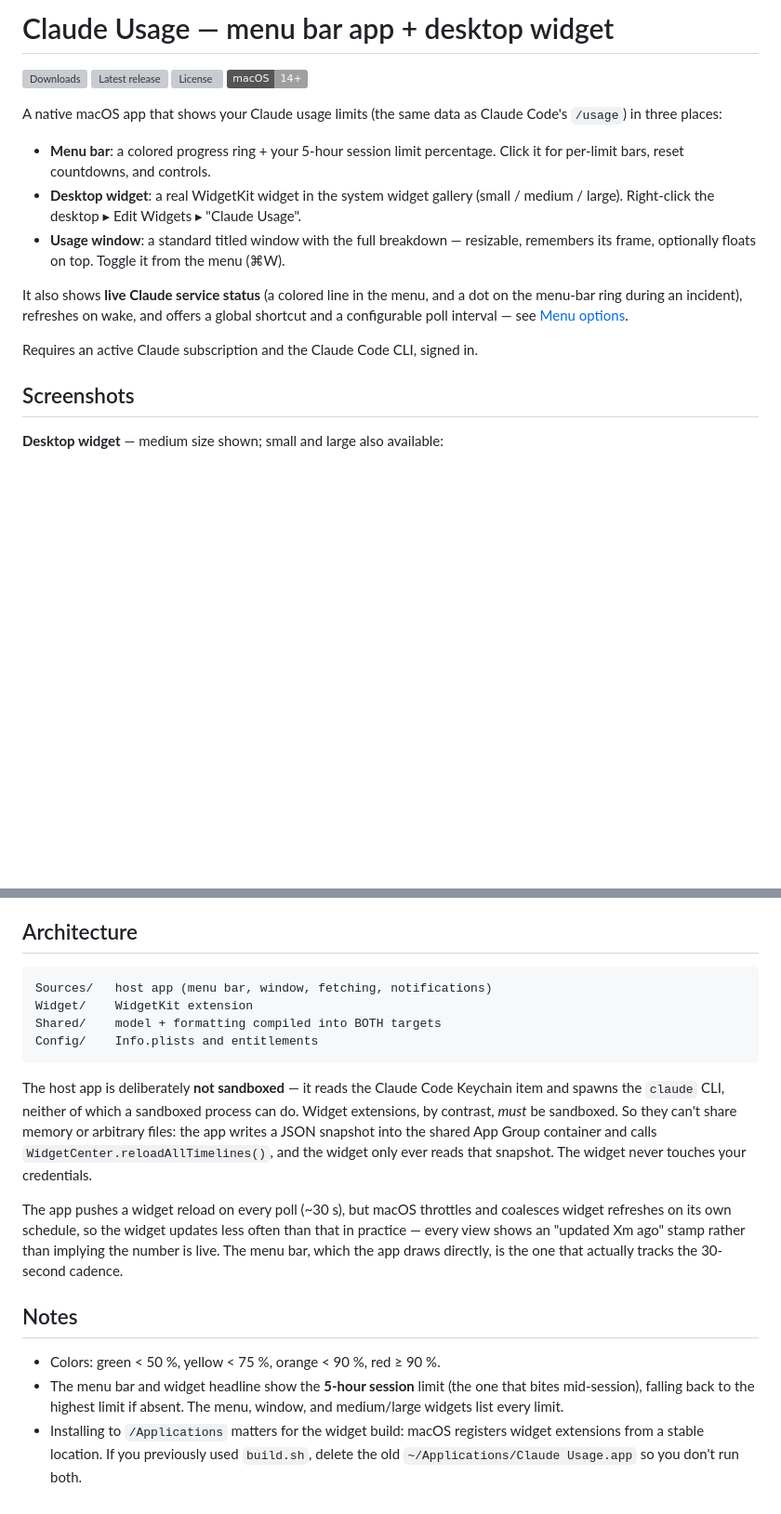
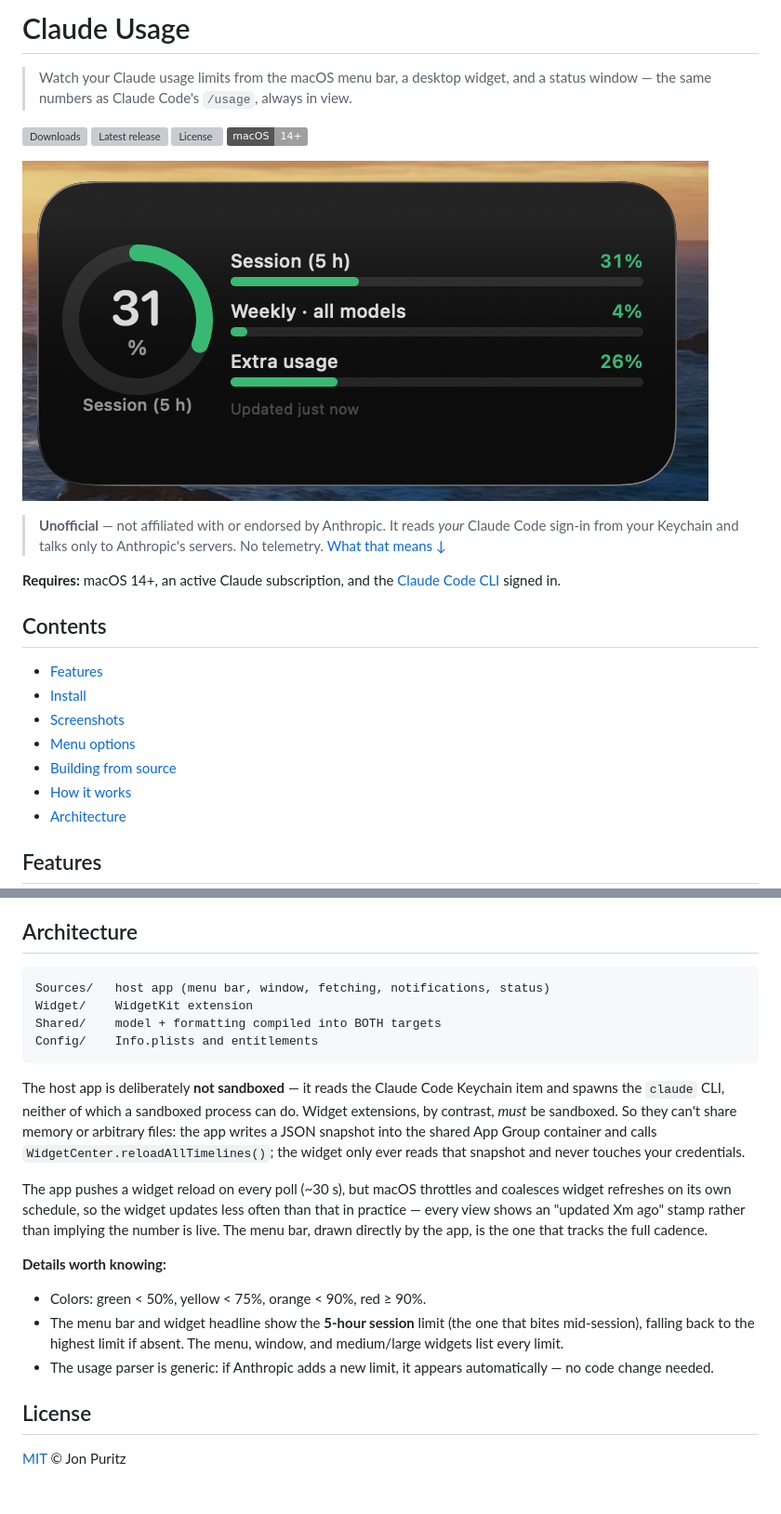
Before and after one commit to jpuritz/ClaudeUsageBar, a Markdown page: README.md, 2 parts joined by grey strips. Shown at 93% size. GitHub-like rendering; badges without logos; blank space fills up the shorter version; grey boxes are pictures that could not be loaded.

````diff
--- a/README.md
+++ b/README.md
@@ -1,27 +1,31 @@
-# Claude Usage — menu bar app + desktop widget
+# Claude Usage
+
+> Watch your Claude usage limits from the macOS menu bar, a desktop widget, and
+> a status window — the same numbers as Claude Code's `/usage`, always in view.
 
 [![Downloads](https://img.shields.io/github/downloads/jpuritz/ClaudeUsageBar/total?label=downloads&color=brightgreen)](https://github.com/jpuritz/ClaudeUsageBar/releases)
 [![Latest release](https://img.shields.io/github/v/release/jpuritz/ClaudeUsageBar)](https://github.com/jpuritz/ClaudeUsageBar/releases/latest)
 [![License](https://img.shields.io/github/license/jpuritz/ClaudeUsageBar)](LICENSE)
 ![macOS 14+](https://img.shields.io/badge/macOS-14%2B-lightgrey)
 
-A native macOS app that shows your Claude usage limits (the same data as Claude
-Code's `/usage`) in three places:
+![The Claude Usage desktop widget: a session-usage ring beside progress bars for each limit](docs/widget.png)
 
-- **Menu bar**: a colored progress ring + your 5-hour session limit percentage.
-  Click it for per-limit bars, reset countdowns, and controls.
-- **Desktop widget**: a real WidgetKit widget in the system widget gallery
-  (small / medium / large). Right-click the desktop ▸ Edit Widgets ▸ "Claude Usage".
-- **Usage window**: a standard titled window with the full breakdown — resizable,
-  remembers its frame, optionally floats on top. Toggle it from the menu (⌘W).
+> **Unofficial** — not affiliated with or endorsed by Anthropic. It reads *your*
+> Claude Code sign-in from your Keychain and talks only to Anthropic's servers.
+> No telemetry. [What that means ↓](#how-it-works)
 
-It also shows **live Claude service status** (a colored line in the menu, and a
-dot on the menu-bar ring during an incident), refreshes on wake, and offers a
-global shortcut and a configurable poll interval — see [Menu options](#menu-options).
+**Requires:** macOS 14+, an active Claude subscription, and the
+[Claude Code CLI](https://code.claude.com) signed in.
 
-Requires an active Claude subscription and the Claude Code CLI, signed in.
+## Contents
 
-## Screenshots
+- [Features](#features)
+- [Install](#install)
+- [Screenshots](#screenshots)
+- [Menu options](#menu-options)
+- [Building from source](#building-from-source)
+- [How it works](#how-it-works)
+- [Architecture](#architecture)
 
-**Desktop widget** — medium size shown; small and large also available:
+## Features
 
@@ -228,7 +228,7 @@ This is what the published release contains.
 ## Architecture
 
 ```
-Sources/   host app (menu bar, window, fetching, notifications)
+Sources/   host app (menu bar, window, fetching, notifications, status)
 Widget/    WidgetKit extension
 Shared/    model + formatting compiled into BOTH targets
 Config/    Info.plists and entitlements
@@ -238,21 +238,24 @@ The host app is deliberately **not sandboxed** — it reads the Claude Code
 Keychain item and spawns the `claude` CLI, neither of which a sandboxed process
 can do. Widget extensions, by contrast, *must* be sandboxed. So they can't share
 memory or arbitrary files: the app writes a JSON snapshot into the shared App
-Group container and calls `WidgetCenter.reloadAllTimelines()`, and the widget
-only ever reads that snapshot. The widget never touches your credentials.
+Group container and calls `WidgetCenter.reloadAllTimelines()`; the widget only
+ever reads that snapshot and never touches your credentials.
 
 The app pushes a widget reload on every poll (~30 s), but macOS throttles and
 coalesces widget refreshes on its own schedule, so the widget updates less often
 than that in practice — every view shows an "updated Xm ago" stamp rather than
-implying the number is live. The menu bar, which the app draws directly, is the
-one that actually tracks the 30-second cadence.
+implying the number is live. The menu bar, drawn directly by the app, is the one
+that tracks the full cadence.
 
-## Notes
+**Details worth knowing:**
 
-- Colors: green < 50 %, yellow < 75 %, orange < 90 %, red ≥ 90 %.
+- Colors: green < 50%, yellow < 75%, orange < 90%, red ≥ 90%.
 - The menu bar and widget headline show the **5-hour session** limit (the one
   that bites mid-session), falling back to the highest limit if absent. The menu,
   window, and medium/large widgets list every limit.
-- Installing to `/Applications` matters for the widget build: macOS registers
-  widget extensions from a stable location. If you previously used `build.sh`,
-  delete the old `~/Applications/Claude Usage.app` so you don't run both.
+- The usage parser is generic: if Anthropic adds a new limit, it appears
+  automatically — no code change needed.
+
+## License
+
+[MIT](LICENSE) © Jon Puritz
````
Also changed, not shown: other parts of README.md (+105 -109 lines).
